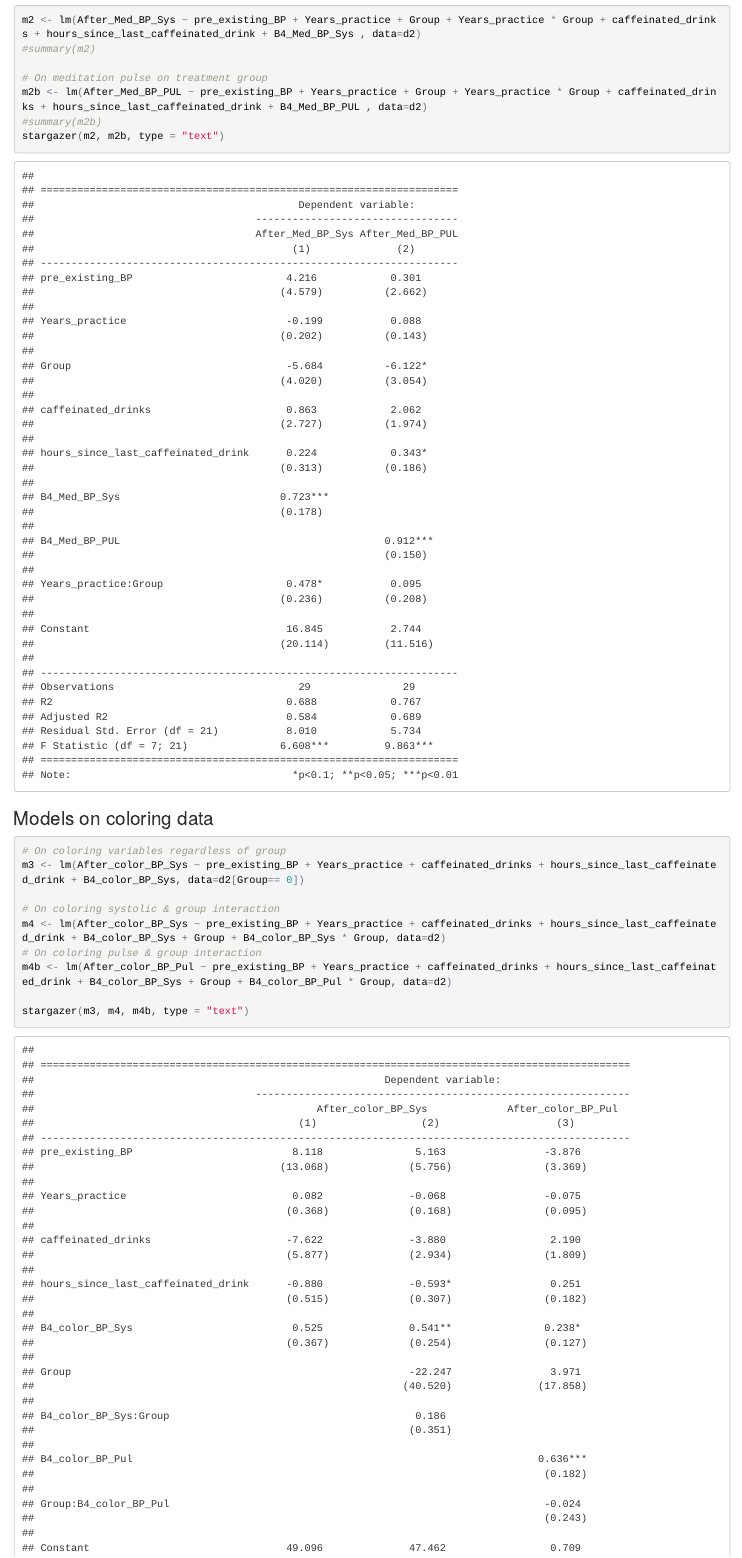
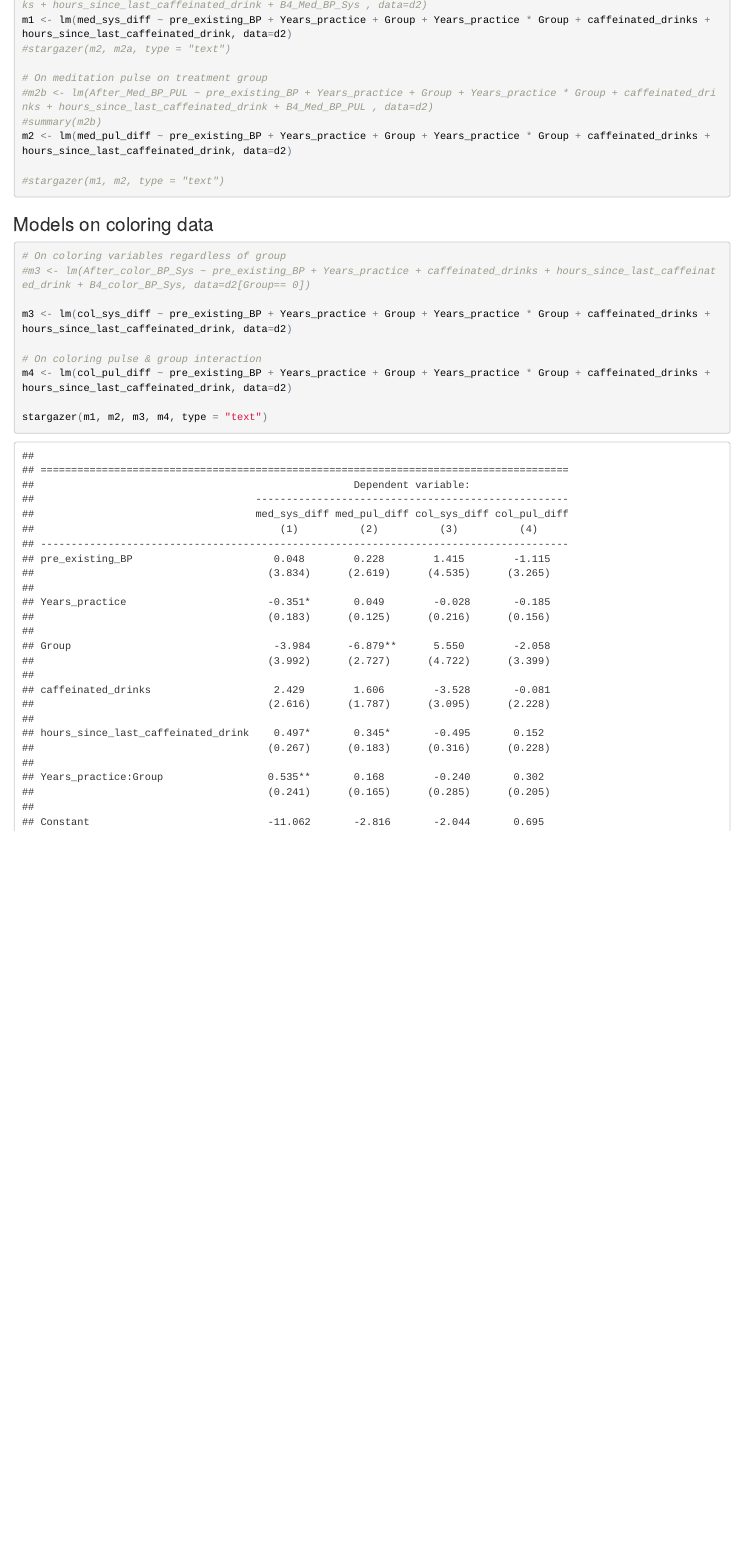
Before and after one commit to thongnbui/MIDS_241_project, an R Markdown document (code/meditation.Rmd): the page in a window 1100 px wide, from 8370 px down before the commit and from 7920 px down after it. The pictures show the output file code/meditation.html that the author committed with the source, opened offline.

Commit message:
stargazer on 4 models

````diff
--- a/code/meditation.Rmd
+++ b/code/meditation.Rmd
@@ -141,25 +140,28 @@ summary(m1)
 
-m2 <- lm(After_Med_BP_Sys ~ pre_existing_BP + Years_practice + Group + Years_practice * Group + caffeinated_drinks + hours_since_last_caffeinated_drink + B4_Med_BP_Sys , data=d2)
-#summary(m2)
+#m2 <- lm(After_Med_BP_Sys ~ pre_existing_BP + Years_practice + Group + Years_practice * Group + caffeinated_drinks + hours_since_last_caffeinated_drink + B4_Med_BP_Sys , data=d2)
+m1 <- lm(med_sys_diff ~ pre_existing_BP + Years_practice + Group + Years_practice * Group + caffeinated_drinks + hours_since_last_caffeinated_drink, data=d2)
+#stargazer(m2, m2a, type = "text")
 
 # On meditation pulse on treatment group
-m2b <- lm(After_Med_BP_PUL ~ pre_existing_BP + Years_practice + Group + Years_practice * Group + caffeinated_drinks + hours_since_last_caffeinated_drink + B4_Med_BP_PUL , data=d2)
+#m2b <- lm(After_Med_BP_PUL ~ pre_existing_BP + Years_practice + Group + Years_practice * Group + caffeinated_drinks + hours_since_last_caffeinated_drink + B4_Med_BP_PUL , data=d2)
 #summary(m2b)
-stargazer(m2, m2b, type = "text")
+m2 <- lm(med_pul_diff ~ pre_existing_BP + Years_practice + Group + Years_practice * Group + caffeinated_drinks + hours_since_last_caffeinated_drink, data=d2)
+
+#stargazer(m1, m2, type = "text")
 ```
 
 ### Models on coloring data
 
 ```{r}
 # On coloring variables regardless of group
-m3 <- lm(After_color_BP_Sys ~ pre_existing_BP + Years_practice + caffeinated_drinks + hours_since_last_caffeinated_drink + B4_color_BP_Sys, data=d2[Group== 0])
+#m3 <- lm(After_color_BP_Sys ~ pre_existing_BP + Years_practice + caffeinated_drinks + hours_since_last_caffeinated_drink + B4_color_BP_Sys, data=d2[Group== 0])
 
-# On coloring systolic & group interaction
-m4 <- lm(After_color_BP_Sys ~ pre_existing_BP + Years_practice + caffeinated_drinks + hours_since_last_caffeinated_drink + B4_color_BP_Sys + Group + B4_color_BP_Sys * Group, data=d2)
+m3 <- lm(col_sys_diff ~ pre_existing_BP + Years_practice + Group + Years_practice * Group + caffeinated_drinks + hours_since_last_caffeinated_drink, data=d2)
+
 # On coloring pulse & group interaction
-m4b <- lm(After_color_BP_Pul ~ pre_existing_BP + Years_practice + caffeinated_drinks + hours_since_last_caffeinated_drink + B4_color_BP_Sys + Group + B4_color_BP_Pul * Group, data=d2)
+m4 <- lm(col_pul_diff ~ pre_existing_BP + Years_practice + Group + Years_practice * Group + caffeinated_drinks + hours_since_last_caffeinated_drink, data=d2)
 
-stargazer(m3, m4, m4b, type = "text")
+stargazer(m1, m2, m3, m4, type = "text")
 ```
 # Generalization
 ##### Can't generalize from this finding because:
````
Also changed, not shown: code/meditation.html, code/meditation.Rmd (3 more changed lines).
